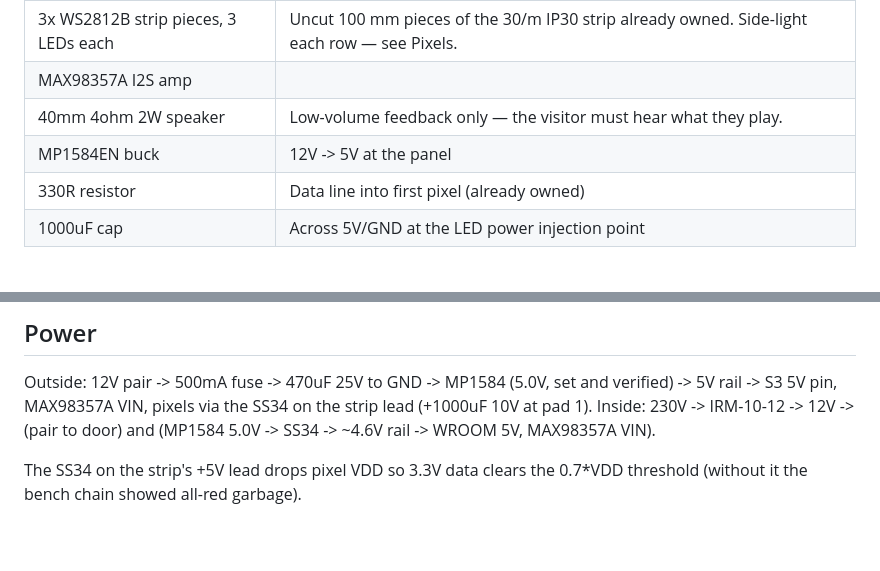
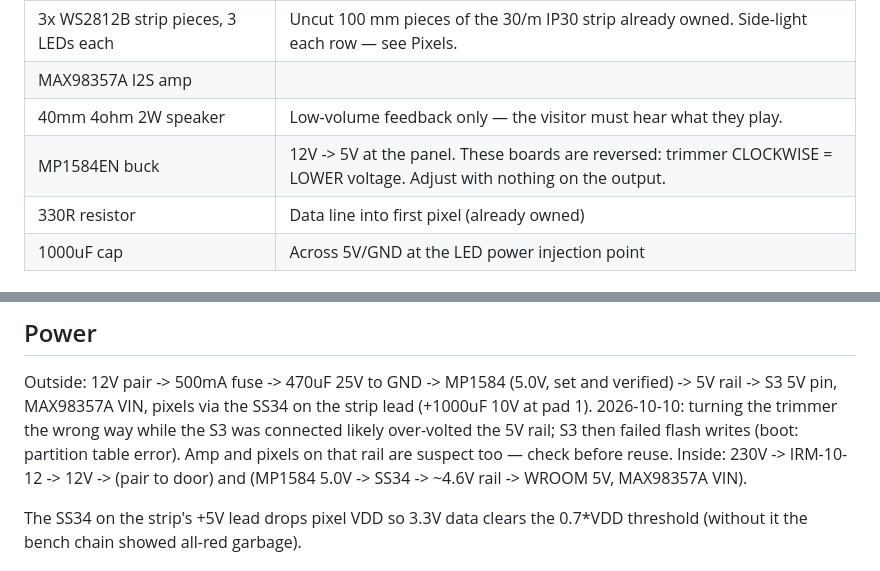
Before and after one commit to andzhelo/DjDoorbell, a Markdown page: CLAUDE.md, 2 parts joined by grey strips. GitHub-like rendering; blank space fills up the shorter version.

Commit message:
CLAUDE.md: MP1584 trimmer is reversed; note the over-voltage incident
Co-Authored-By: Claude Opus 5.5 <noreply@anthropic.com>
Claude-Session: https://claude.ai/code/session_01L9EFyzyXBH3xgxpsxS9h4c

```diff
--- a/CLAUDE.md
+++ b/CLAUDE.md
@@ -20,7 +20,7 @@ exposure. Neighbours in a shared stairwell are the main real-world constraint.
 | 3x WS2812B strip pieces, 3 LEDs each | Uncut 100 mm pieces of the 30/m IP30 strip already owned. Side-light each row — see Pixels. |
 | MAX98357A I2S amp | |
 | 40mm 4ohm 2W speaker | Low-volume feedback only — the visitor must hear what they play. |
-| MP1584EN buck | 12V -> 5V at the panel |
+| MP1584EN buck | 12V -> 5V at the panel. These boards are reversed: trimmer CLOCKWISE = LOWER voltage. Adjust with nothing on the output. |
 | 330R resistor | Data line into first pixel (already owned) |
 | 1000uF cap | Across 5V/GND at the LED power injection point |
 
@@ -209,6 +209,9 @@ Never use: 6-11 (flash), 12 (pulled high at boot = 1.8V flash, won't boot).
 Outside: 12V pair -> 500mA fuse -> 470uF 25V to GND -> MP1584 (5.0V, set
 and verified) -> 5V rail -> S3 5V pin, MAX98357A VIN, pixels via the SS34 on
 the strip lead (+1000uF 10V at pad 1).
+2026-10-10: turning the trimmer the wrong way while the S3 was connected likely
+over-volted the 5V rail; S3 then failed flash writes (boot: partition table
+error). Amp and pixels on that rail are suspect too — check before reuse.
 Inside: 230V -> IRM-10-12 -> 12V -> (pair to door) and (MP1584 5.0V -> SS34
 -> ~4.6V rail -> WROOM 5V, MAX98357A VIN).
 
```
